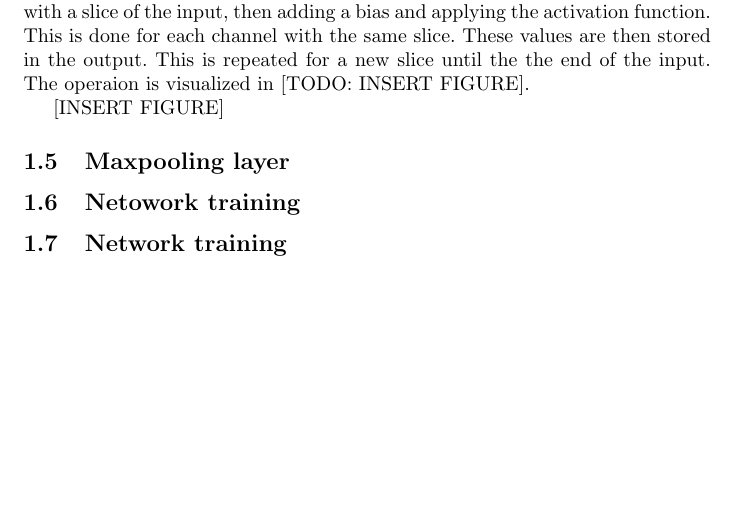
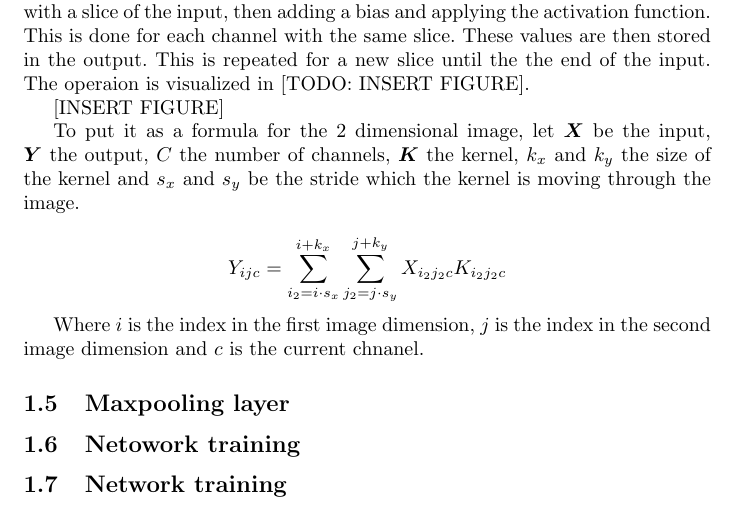
Before and after one commit to Alexnortung/bsc, a LaTeX document (main.tex): part of page 3 of 3, cut so that both start at the same text, the shorter picture padded with empty space. Compiled offline with pdfLaTeX.

Commit message:
wriiten some on the convolutional layer

```diff
--- a/main.tex
+++ b/main.tex
@@ -100,6 +100,12 @@ The convolutional operation works by taking the dotproduct of the kernel with a
 
 [INSERT FIGURE]
 
+To put it as a formula for the 2 dimensional image, let $\bm{X}$ be the input, $\bm{Y}$ the output, $C$ the number of channels, $\bm{K}$ the kernel, $k_x$ and $k_y$ the size of the kernel and $s_x$ and $s_y$ be the stride which the kernel is moving through the image.
+
+$$Y_{ijc} = \sum^{i + k_x}_{i_2 = i \cdot s_x} \sum^{j + k_y}_{j_2 = j \cdot s_y} X_{i_2j_2c} K_{i_2j_2c} $$
+
+Where $i$ is the index in the first image dimension, $j$ is the index in the second image dimension and $c$ is the current chnanel.
+
 \subsection{Maxpooling layer}
 
 \subsection{Netowork training}
```
